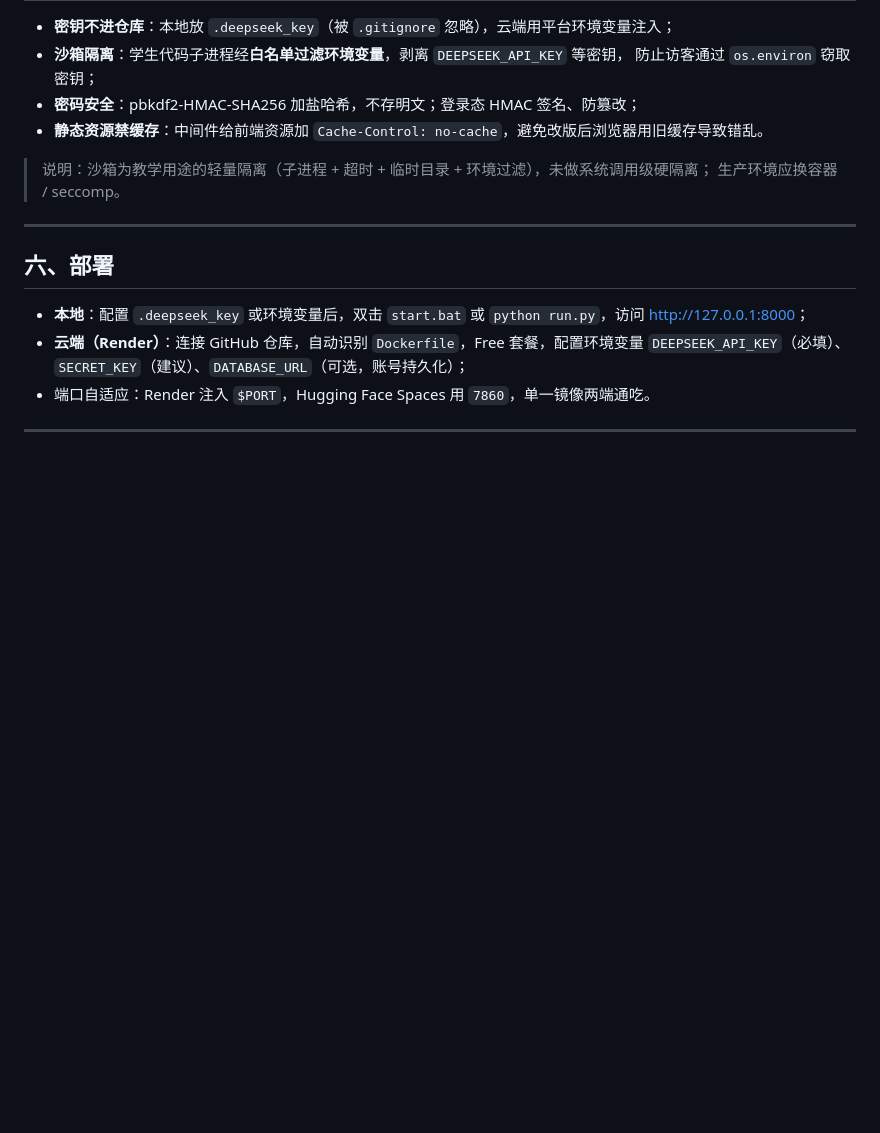
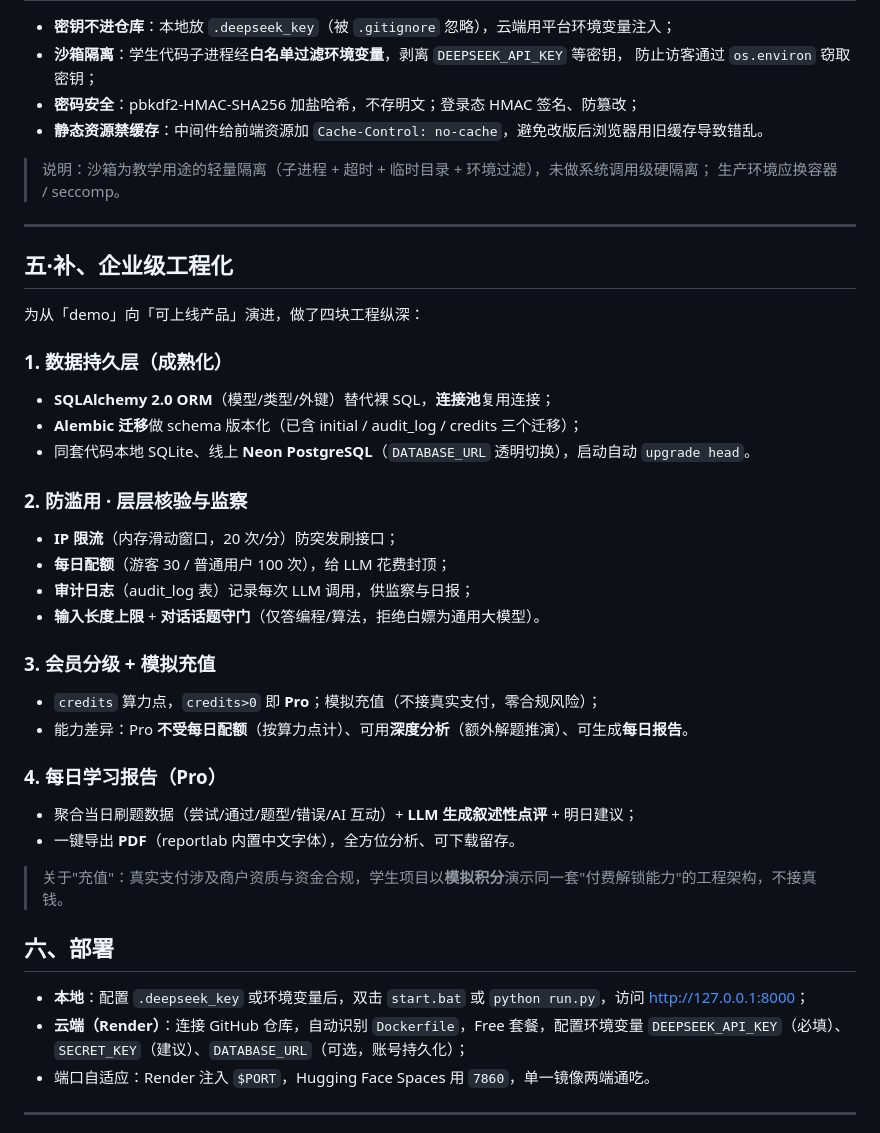
Before and after one commit to ProZhang-Gr/cp-tutor-agent, a Markdown page: 功能报告.md, the part around the change. GitHub-like rendering; blank space fills up the shorter version.

Commit message:
功能报告: 补充企业级工程化章节(DB/防滥用/会员/日报)
Co-Authored-By: Claude Opus 4.8 <noreply@anthropic.com>

```diff
--- a/功能报告.md
+++ b/功能报告.md
@@ -204,6 +204,31 @@ ARENA 把「算法竞赛辅导」这件事，拆解给一支各司其职的 AI
 
 ---
 
+## 五·补、企业级工程化
+
+为从「demo」向「可上线产品」演进，做了四块工程纵深：
+
+### 1. 数据持久层（成熟化）
+- **SQLAlchemy 2.0 ORM**（模型/类型/外键）替代裸 SQL，**连接池**复用连接；
+- **Alembic 迁移**做 schema 版本化（已含 initial / audit_log / credits 三个迁移）；
+- 同套代码本地 SQLite、线上 **Neon PostgreSQL**（`DATABASE_URL` 透明切换），启动自动 `upgrade head`。
+
+### 2. 防滥用 · 层层核验与监察
+- **IP 限流**（内存滑动窗口，20 次/分）防突发刷接口；
+- **每日配额**（游客 30 / 普通用户 100 次），给 LLM 花费封顶；
+- **审计日志**（audit_log 表）记录每次 LLM 调用，供监察与日报；
+- **输入长度上限** + **对话话题守门**（仅答编程/算法，拒绝白嫖为通用大模型）。
+
+### 3. 会员分级 + 模拟充值
+- `credits` 算力点，`credits>0` 即 **Pro**；模拟充值（不接真实支付，零合规风险）；
+- 能力差异：Pro **不受每日配额**（按算力点计）、可用**深度分析**（额外解题推演）、可生成**每日报告**。
+
+### 4. 每日学习报告（Pro）
+- 聚合当日刷题数据（尝试/通过/题型/错误/AI 互动）+ **LLM 生成叙述性点评** + 明日建议；
+- 一键导出 **PDF**（reportlab 内置中文字体），全方位分析、可下载留存。
+
+> 关于"充值"：真实支付涉及商户资质与资金合规，学生项目以**模拟积分**演示同一套"付费解锁能力"的工程架构，不接真钱。
+
 ## 六、部署
 
 - **本地**：配置 `.deepseek_key` 或环境变量后，双击 `start.bat` 或 `python run.py`，访问 <http://127.0.0.1:8000>；
```
